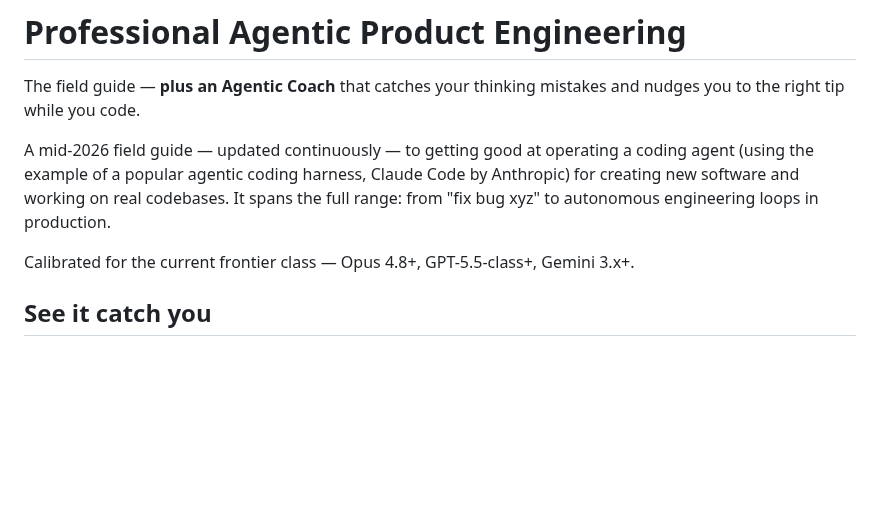
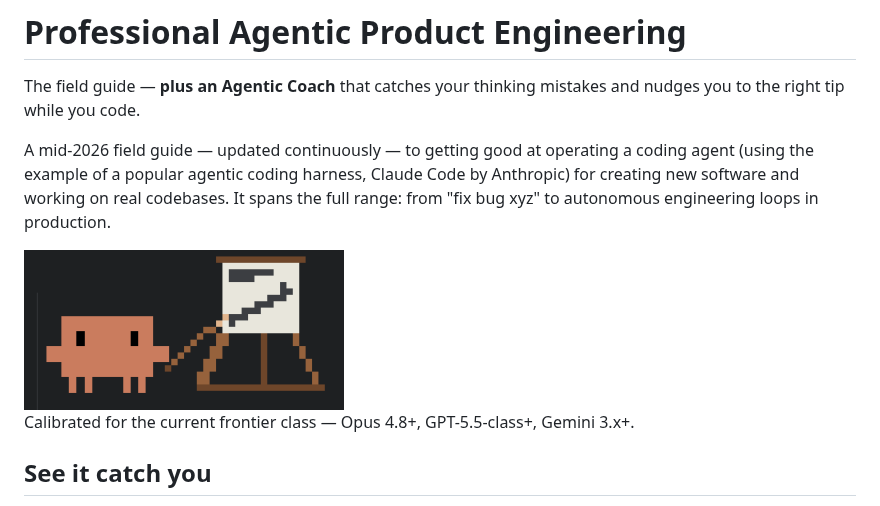
Before and after one commit to krivitsky/professional-agentic-product-engineering, a Markdown page: README.md, the part around the change. Rendered like a GitHub page; pictures changed too: assets/tutor-caveman.png (added); blank space fills up the shorter version.

Commit message:
README: add pixel-art caveman tutor mascot
Caveman at a flipchart with a pointer, placed above the "Calibrated
for the current frontier class" line.

Co-Authored-By: Claude Opus 4.8 (1M context) <noreply@anthropic.com>
Claude-Session: https://claude.ai/code/session_01UMA4TRzYN5WTsc5PySZCwo

```diff
--- a/README.md
+++ b/README.md
@@ -3,6 +3,8 @@
 The field guide — **plus an Agentic Coach** that catches your thinking mistakes and nudges you to the right tip while you code.
 
 A mid-2026 field guide — updated continuously — to getting good at operating a coding agent (using the example of a popular agentic coding harness, Claude Code by Anthropic) for creating new software and working on real codebases. It spans the full range: from "fix bug xyz" to autonomous engineering loops in production.
+
+<img src="assets/tutor-caveman.png" width="320" alt="pixel-art caveman tutor at a flipchart">
 
 Calibrated for the current frontier class — Opus 4.8+, GPT-5.5-class+, Gemini 3.x+.
 
```
